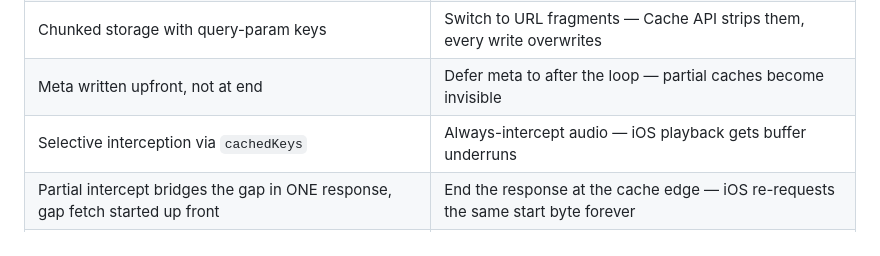
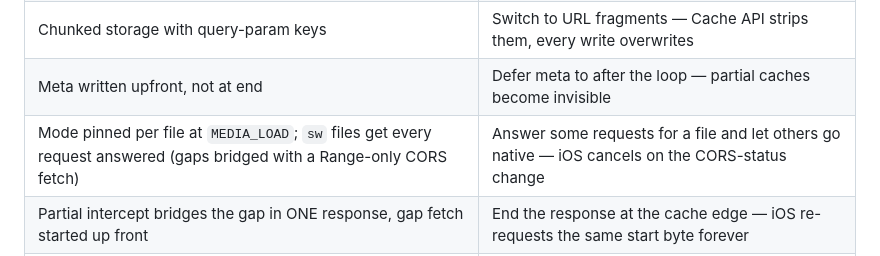
Before and after one commit to jowtron/pholia, a Markdown page: docs/service-worker-architecture.md, the part around the change. Drawn GitHub-style.

```diff
--- a/docs/service-worker-architecture.md
+++ b/docs/service-worker-architecture.md
@@ -181,7 +181,7 @@ If you take nothing else from this doc:
 | `MAX_RANGE_SLICE = 4 MB` cap | Increase it or remove — open-ended Ranges will OOM the tab |
 | Chunked storage with query-param keys | Switch to URL fragments — Cache API strips them, every write overwrites |
 | Meta written upfront, not at end | Defer meta to after the loop — partial caches become invisible |
-| Selective interception via `cachedKeys` | Always-intercept audio — iOS playback gets buffer underruns |
+| Mode pinned per file at `MEDIA_LOAD`; `sw` files get every request answered (gaps bridged with a Range-only CORS fetch) | Answer some requests for a file and let others go native — iOS cancels on the CORS-status change |
 | Partial intercept bridges the gap in ONE response, gap fetch started up front | End the response at the cache edge — iOS re-requests the same start byte forever |
 | `cache.put` cache-key strips `?v=` for app shell | Use raw request URL — cache leaks an entry per deploy |
 | Wildcard `_headers` rules avoided | Add `/*` rule — concatenates with per-file rules, Safari mis-parses |
```
Also changed, not shown: CLAUDE.md (+8 -5 lines).
